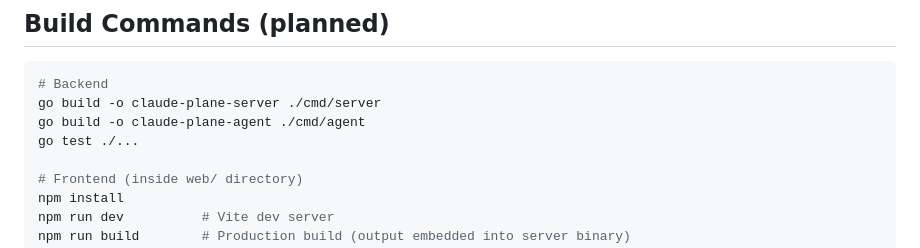
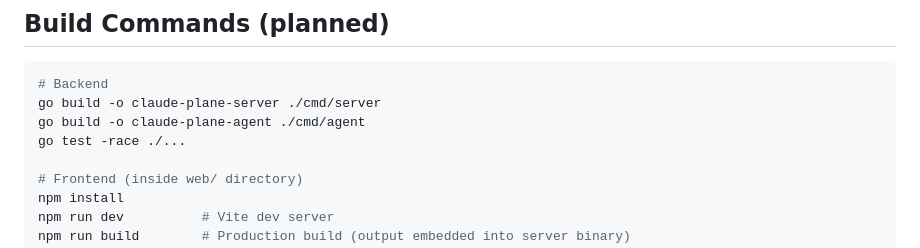
Before and after one commit to kodrunhq/claude-plane, a Markdown page: CLAUDE.md, the part around the change. Rendered like a GitHub page.

Commit message:
docs: add -race flag to standard go test command in CLAUDE.md

```diff
--- a/CLAUDE.md
+++ b/CLAUDE.md
@@ -54,7 +54,7 @@ Detailed architecture specs live in `docs/internal/product/`:
 # Backend
 go build -o claude-plane-server ./cmd/server
 go build -o claude-plane-agent ./cmd/agent
-go test ./...
+go test -race ./...
 
 # Frontend (inside web/ directory)
 npm install
```
